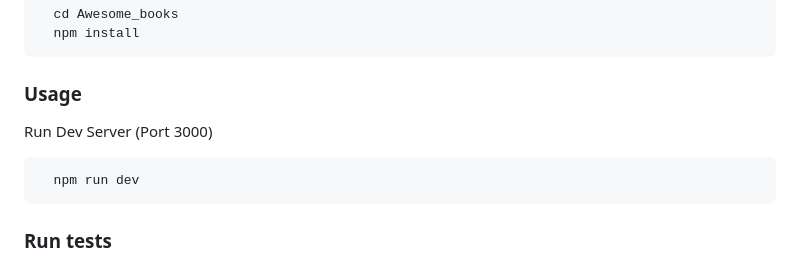
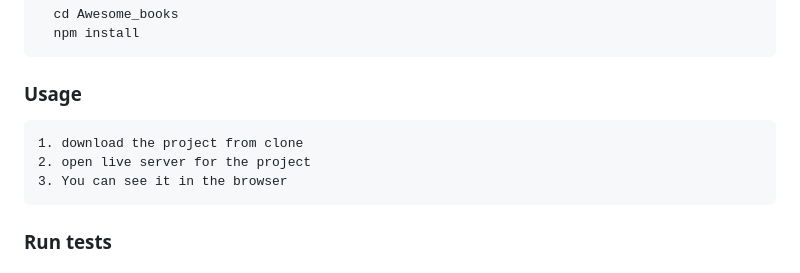
Before and after one commit to yaredtekle022/Awesome_books, a Markdown page: README.md, the part around the change. GitHub-like rendering.

````diff
--- a/README.md
+++ b/README.md
@@ -103,10 +103,11 @@ Install this project with:
 
 ### Usage
 
-Run Dev Server (Port 3000)
 
 ```
-  npm run dev
+1. download the project from clone
+2. open live server for the project
+3. You can see it in the browser
 ```
 
 <!-- ### Build for production
````
